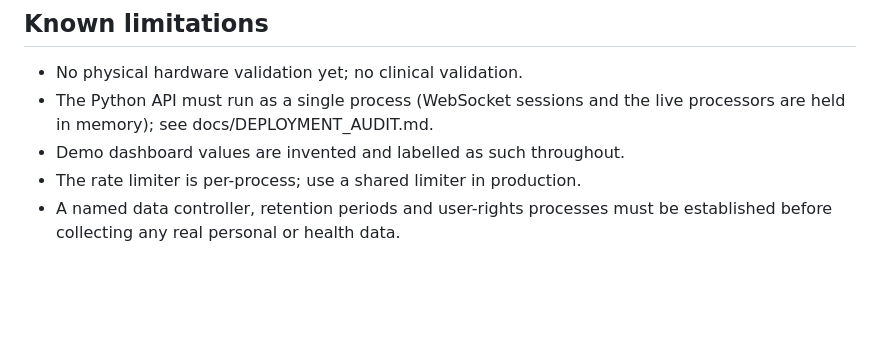
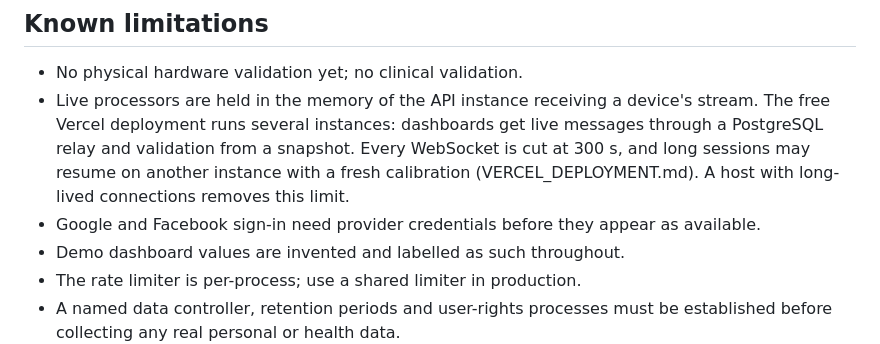
Before and after one commit to trivediyash154-source/rehabsense3, a Markdown page: README.md, the part around the change. GitHub-like rendering; blank space fills up the shorter version.

Commit message:
Docs: live measurements of cold starts, the 300 s socket cut and long sessions on the free host
Co-Authored-By: Claude Opus 5.5 <noreply@anthropic.com>

```diff
--- a/README.md
+++ b/README.md
@@ -254,8 +254,14 @@ of the Vercel upload.
 ## Known limitations
 
 - No physical hardware validation yet; no clinical validation.
-- The Python API must run as a single process (WebSocket sessions and the
-  live processors are held in memory); see docs/DEPLOYMENT_AUDIT.md.
+- Live processors are held in the memory of the API instance receiving a
+  device's stream. The free Vercel deployment runs several instances: dashboards
+  get live messages through a PostgreSQL relay and validation from a snapshot.
+  Every WebSocket is cut at 300 s, and long sessions may resume on another
+  instance with a fresh calibration (VERCEL_DEPLOYMENT.md). A host with
+  long-lived connections removes this limit.
+- Google and Facebook sign-in need provider credentials before they appear as
+  available.
 - Demo dashboard values are invented and labelled as such throughout.
 - The rate limiter is per-process; use a shared limiter in production.
 - A named data controller, retention periods and user-rights processes must be
```
Also changed, not shown: PERFORMANCE_AUDIT.md (+30 -1 lines), VERCEL_DEPLOYMENT.md (+14 -2 lines).
